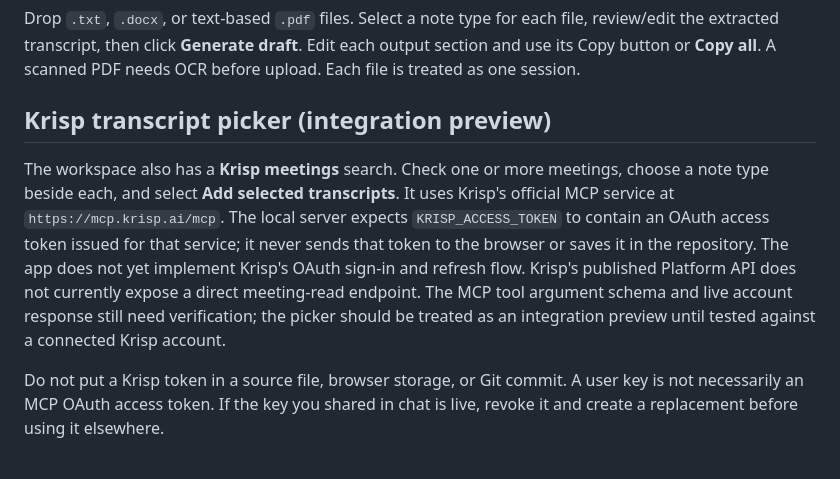
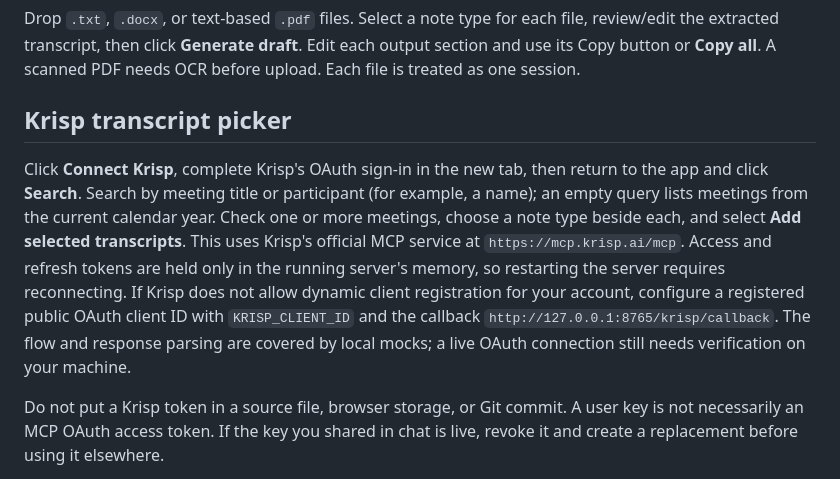
Before and after one commit to rg1202/counselingApp, a Markdown page: README.md, the part around the change. GitHub-like rendering.

Commit message:
Connect Krisp OAuth and import meeting transcripts

```diff
--- a/README.md
+++ b/README.md
@@ -14,9 +14,9 @@ Set `OLLAMA_MODEL` to another installed local model if desired. The server only
 
 Drop `.txt`, `.docx`, or text-based `.pdf` files. Select a note type for each file, review/edit the extracted transcript, then click **Generate draft**. Edit each output section and use its Copy button or **Copy all**. A scanned PDF needs OCR before upload. Each file is treated as one session.
 
-## Krisp transcript picker (integration preview)
+## Krisp transcript picker
 
-The workspace also has a **Krisp meetings** search. Check one or more meetings, choose a note type beside each, and select **Add selected transcripts**. It uses Krisp's official MCP service at `https://mcp.krisp.ai/mcp`. The local server expects `KRISP_ACCESS_TOKEN` to contain an OAuth access token issued for that service; it never sends that token to the browser or saves it in the repository. The app does not yet implement Krisp's OAuth sign-in and refresh flow. Krisp's published Platform API does not currently expose a direct meeting-read endpoint. The MCP tool argument schema and live account response still need verification; the picker should be treated as an integration preview until tested against a connected Krisp account.
+Click **Connect Krisp**, complete Krisp's OAuth sign-in in the new tab, then return to the app and click **Search**. Search by meeting title or participant (for example, a name); an empty query lists meetings from the current calendar year. Check one or more meetings, choose a note type beside each, and select **Add selected transcripts**. This uses Krisp's official MCP service at `https://mcp.krisp.ai/mcp`. Access and refresh tokens are held only in the running server's memory, so restarting the server requires reconnecting. If Krisp does not allow dynamic client registration for your account, configure a registered public OAuth client ID with `KRISP_CLIENT_ID` and the callback `http://127.0.0.1:8765/krisp/callback`. The flow and response parsing are covered by local mocks; a live OAuth connection still needs verification on your machine.
 
 Do not put a Krisp token in a source file, browser storage, or Git commit. A user key is not necessarily an MCP OAuth access token. If the key you shared in chat is live, revoke it and create a replacement before using it elsewhere.
 
```
